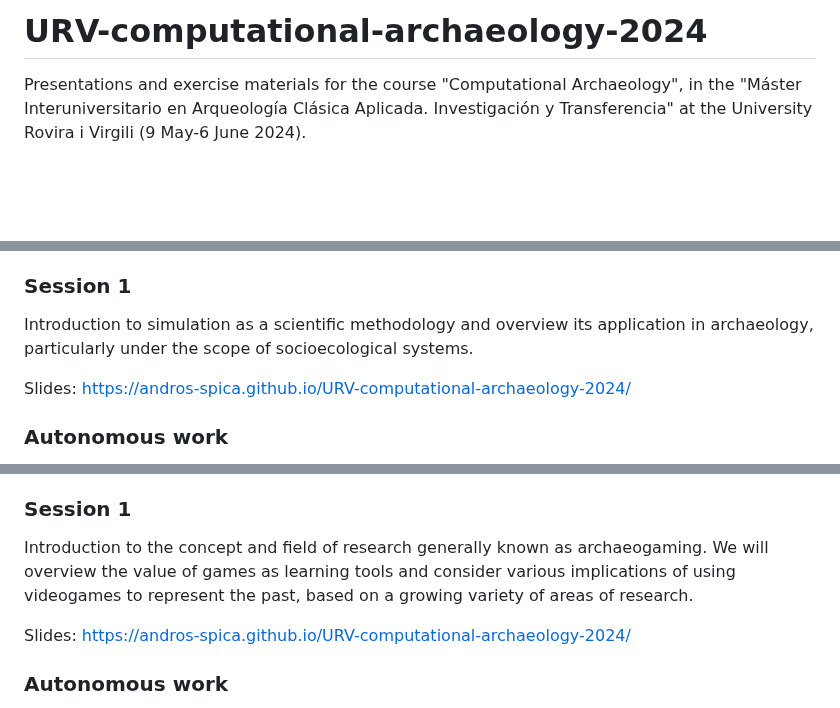
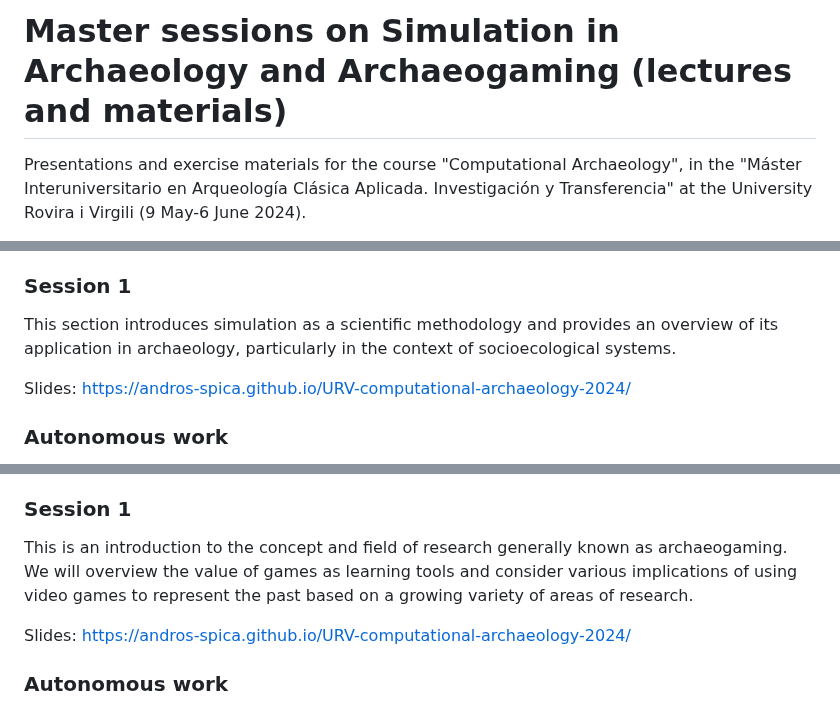
Before and after one commit to Andros-Spica/URV-computational-archaeology-2024, a Markdown page: README.md, 3 parts joined by grey strips. Rendered like a GitHub page; blank space fills up the shorter version.

```diff
--- a/README.md
+++ b/README.md
@@ -1,4 +1,4 @@
-# URV-computational-archaeology-2024
+# Master sessions on Simulation in Archaeology and Archaeogaming (lectures and materials)
 Presentations and exercise materials for the course "Computational Archaeology", in the "Máster Interuniversitario en Arqueología Clásica Aplicada. Investigación y Transferencia" at the University Rovira i Virgili (9 May-6 June 2024).
 
 Slides: https://andros-spica.github.io/URV-computational-archaeology-2024/
@@ -7,7 +7,7 @@ Slides: https://andros-spica.github.io/URV-computational-archaeology-2024/
 In this module, you will learn the core concepts of simulation, particularly Agent-Based Modelling (ABM), as it is often used in archaeology to represent socio-ecological processes. Simulation modelling is mainly about formalising explanatory models (those we intuitively use), considering our current knowledge or assumptions and data. We will not focus on the technical skills in this methodology but rather on developing a basic understanding of the potential and limits of simulation in archaeology.
 
 ### Session 1
-Introduction to simulation as a scientific methodology and overview its application in archaeology, particularly under the scope of socioecological systems.
+This section introduces simulation as a scientific methodology and provides an overview of its application in archaeology, particularly in the context of socioecological systems.
 
 Slides: https://andros-spica.github.io/URV-computational-archaeology-2024/
 
@@ -70,7 +70,7 @@ Heckbert, Scott. 2013. ‘MayaSim’. Journal of Artificial Societies & Social S
 This module will briefly present a growing field within digital archaeology and humanities, Archaeogaming. With an immense diversity of manifestations, this field explores the intersection of archaeology, history and heritage studies with games, particularly video games, and innovative approaches in education and immersive technologies.
 
 ### Session 1
-Introduction to the concept and field of research generally known as archaeogaming. We will overview the value of games as learning tools and consider various implications of using videogames to represent the past, based on a growing variety of areas of research.
+This is an introduction to the concept and field of research generally known as archaeogaming. We will overview the value of games as learning tools and consider various implications of using video games to represent the past based on a growing variety of areas of research.
 
 Slides: https://andros-spica.github.io/URV-computational-archaeology-2024/
 
```
Also changed, not shown: other parts of README.md (+1 -1 lines).
